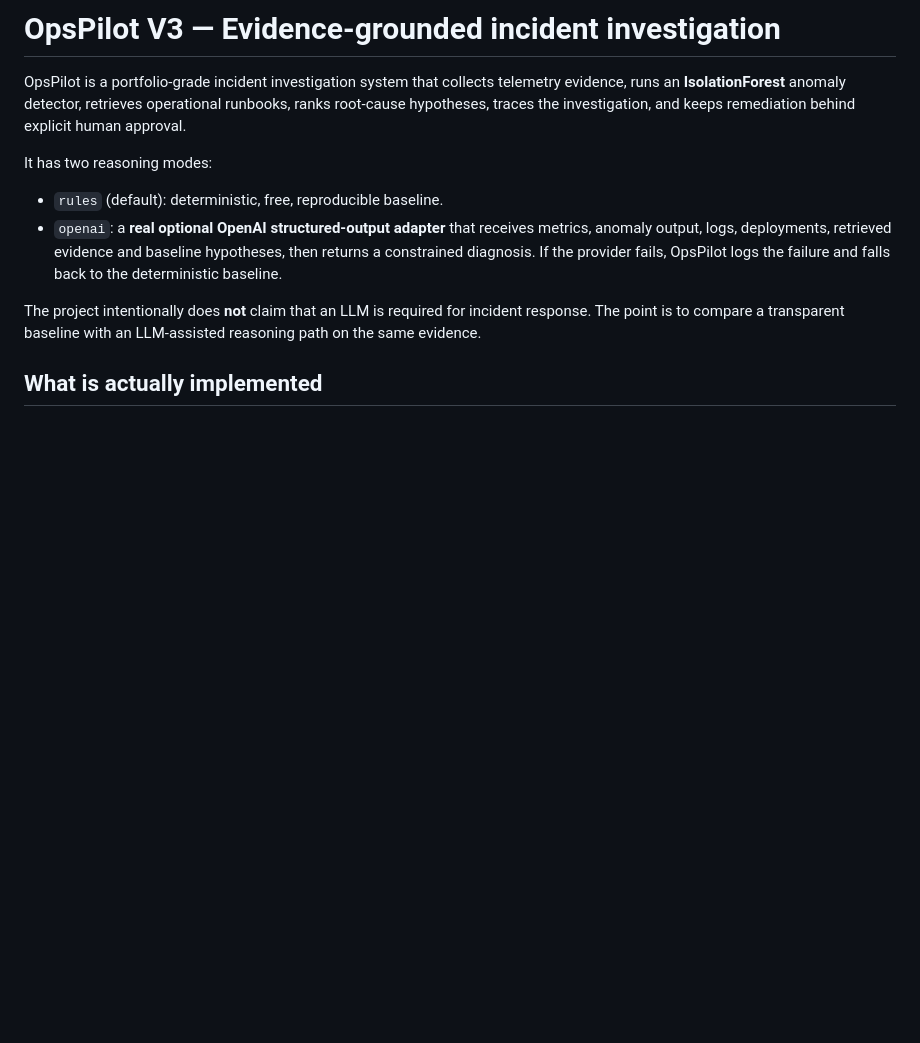
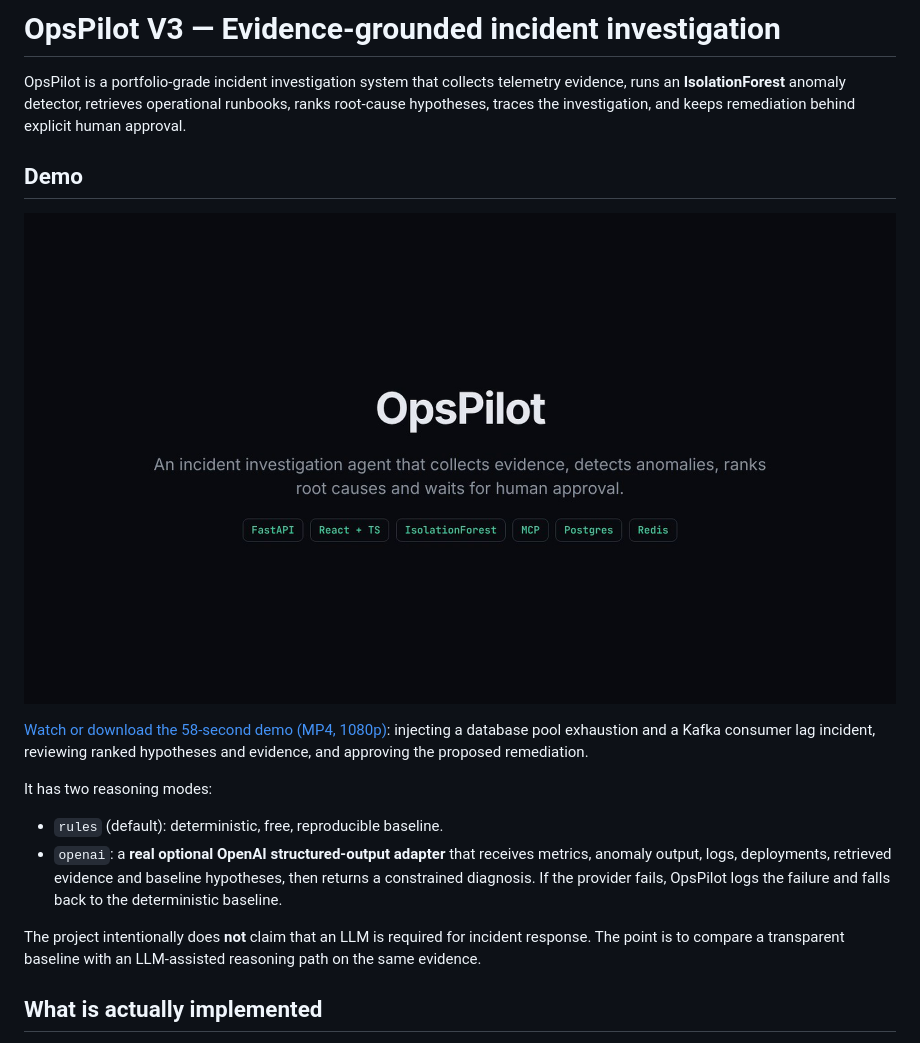
Before and after one commit to kalpshah2600/OpsPilot, a Markdown page: README.md, the part around the change. GitHub-like rendering; pictures changed too: docs/demo/opspilot-cover.png (added); blank space fills up the shorter version.

Commit message:
Add demo video and cover image to README

```diff
--- a/README.md
+++ b/README.md
@@ -1,6 +1,12 @@
 # OpsPilot V3 — Evidence-grounded incident investigation
 
 OpsPilot is a portfolio-grade incident investigation system that collects telemetry evidence, runs an **IsolationForest** anomaly detector, retrieves operational runbooks, ranks root-cause hypotheses, traces the investigation, and keeps remediation behind explicit human approval.
+
+## Demo
+
+[![OpsPilot demo video](docs/demo/opspilot-cover.png)](https://github.com/kalpshah2600/opspilot/raw/main/docs/demo/opspilot-demo.mp4)
+
+[Watch or download the 58-second demo (MP4, 1080p)](https://github.com/kalpshah2600/opspilot/raw/main/docs/demo/opspilot-demo.mp4): injecting a database pool exhaustion and a Kafka consumer lag incident, reviewing ranked hypotheses and evidence, and approving the proposed remediation.
 
 It has two reasoning modes:
 
```
Also changed, not shown: 1 other file.
